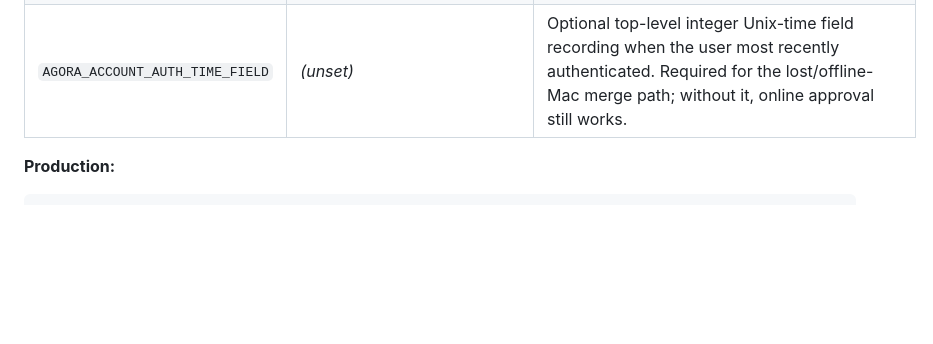
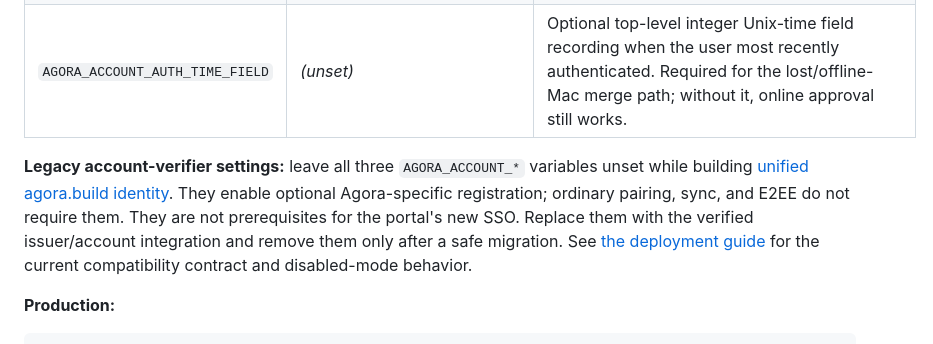
Before and after one commit to Agora-Build/Astation, a Markdown page: relay-server/README.md, the part around the change. Drawn GitHub-style; blank space fills up the shorter version.

````diff
--- a/relay-server/README.md
+++ b/relay-server/README.md
@@ -287,6 +287,14 @@ Config: Set `relay_url` and `ws_url` in `.atem/config.toml`
 | `AGORA_ACCOUNT_SUBJECT_FIELD` | _(unset)_ | Top-level JSON field in the user-info response containing the permanent Agora account subject (for example `sub`, once confirmed by the SSO service owner). Email and the observed rotating `loginId` are unsafe. |
 | `AGORA_ACCOUNT_AUTH_TIME_FIELD` | _(unset)_ | Optional top-level integer Unix-time field recording when the user most recently authenticated. Required for the lost/offline-Mac merge path; without it, online approval still works. |
 
+**Legacy account-verifier settings:** leave all three `AGORA_ACCOUNT_*`
+variables unset while building [unified agora.build identity](../docs/specs/2026-10-10-unified-agora-build-identity.md).
+They enable optional Agora-specific registration; ordinary pairing, sync, and
+E2EE do not require them. They are not prerequisites for the portal's new SSO.
+Replace them with the verified issuer/account integration and remove them only
+after a safe migration. See [the deployment guide](../DEPLOY.md#optional-agora-account-registration)
+for the current compatibility contract and disabled-mode behavior.
+
 **Production:**
 ```bash
 CORS_ORIGIN=https://station.agora.build
````
Also changed, not shown: DEPLOY.md (+16 -3 lines), docs/specs/2026-10-10-unified-agora-build-identity.md (+20 -0 lines).
